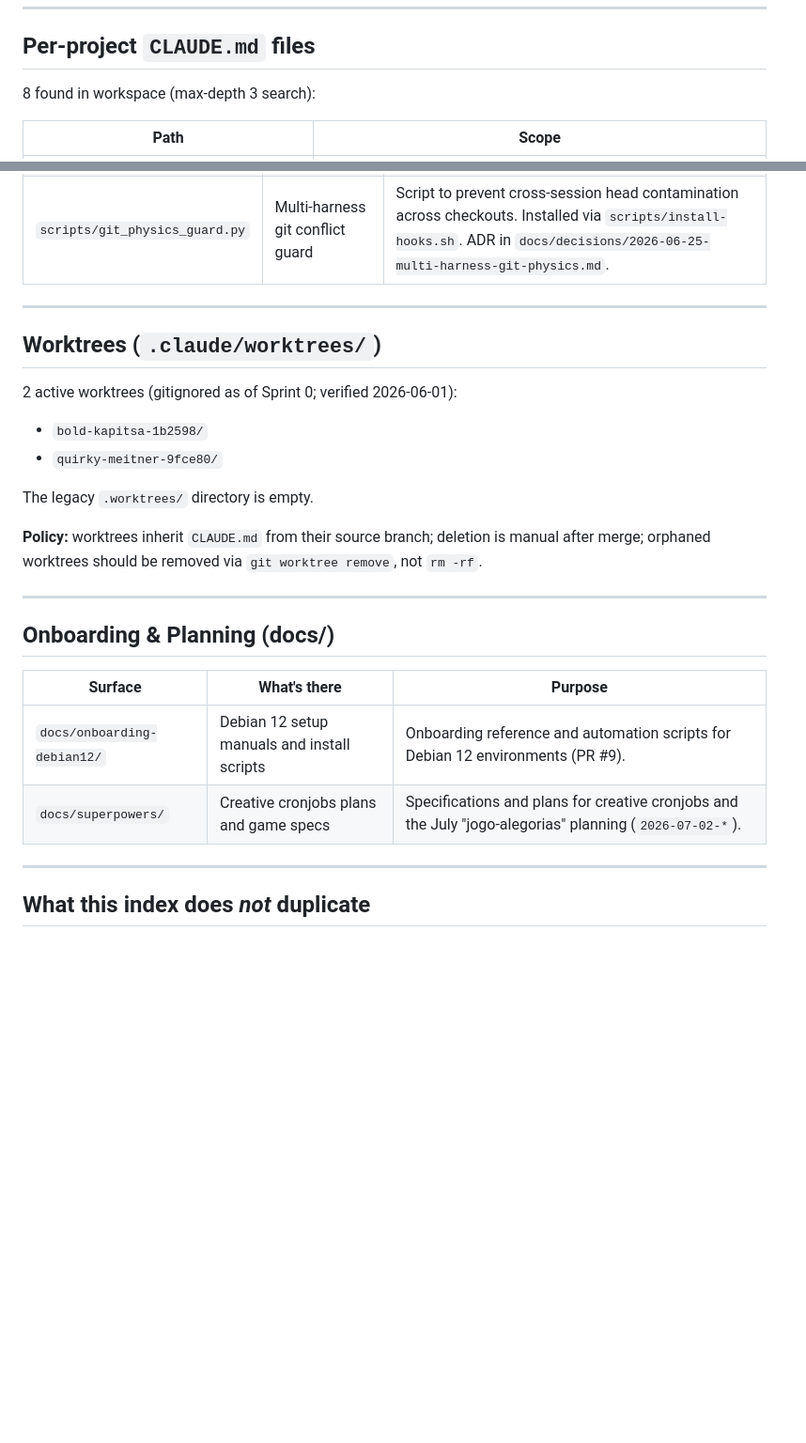
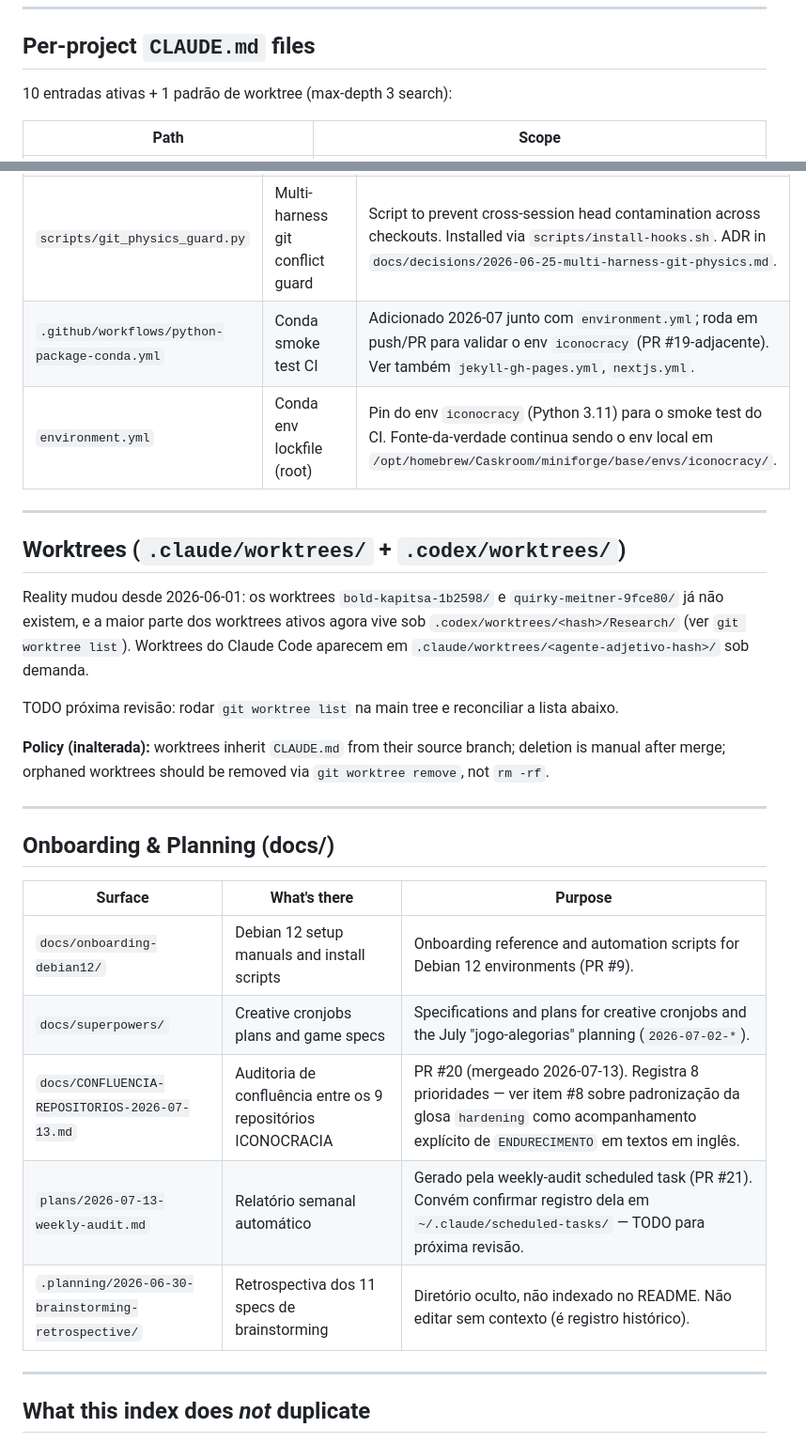
Before and after one commit to anavvanzin/Research, a Markdown page: .claude/AUTOMATION.md, 2 parts joined by grey strips. Shown at 94% size. Rendered like a GitHub page; blank space fills up the shorter version.

Commit message:
docs(automation): daily-review 2026-07-27 — reconcile pós-PR #19/#20/#21
- Bump "Last reviewed" para 2026-07-27.
- +2 rows em Tools/Pipelines: python-package-conda.yml (CI smoke) e environment.yml.
- +3 rows em Onboarding & Planning: CONFLUENCIA-REPOSITORIOS-2026-07-13.md,
  plans/2026-07-13-weekly-audit.md (com TODO scheduled-task), .planning/retrospective.
- Worktrees: bold-kapitsa/quirky-meitner sumiram; realidade agora .codex/worktrees/;
  adicionado TODO reconcile na próxima revisão.
- CLAUDE.md count corrigido (8 -> 10 entradas + padrão worktree).

Sweep terminológico (30d): ENDURECIMENTO consistente, "hardening" só como
glosa EN, Warburg/Nachleben corretos, sem misattribution Pateman.
Nada a alterar em AGENTS.md ou CLAUDE.md.

```diff
--- a/.claude/AUTOMATION.md
+++ b/.claude/AUTOMATION.md
@@ -75,7 +75,7 @@ Verify cadence in each task's `*.json`/`*.yaml` before relying on this table.
 
 ## Per-project `CLAUDE.md` files
 
-8 found in workspace (max-depth 3 search):
+10 entradas ativas + 1 padrão de worktree (max-depth 3 search):
 
 | Path | Scope |
 |---|---|
@@ -123,19 +123,18 @@ Captures tool I/O + session events into `memory/{episodic,working,semantic-patte
 | `pipelines/indexing/` | Sub-repo (own `.git`) | Indexing pipeline. |
 | `rotinas/` | (removed) | **Archived 2026-04-25** to `archive/2026-04-25-stale/rotinas/`. Held only `(2)` duplicate stragglers; originals had been moved earlier and no in-tree references remained. |
 | `scripts/git_physics_guard.py` | Multi-harness git conflict guard | Script to prevent cross-session head contamination across checkouts. Installed via `scripts/install-hooks.sh`. ADR in `docs/decisions/2026-06-25-multi-harness-git-physics.md`. |
+| `.github/workflows/python-package-conda.yml` | Conda smoke test CI | Adicionado 2026-07 junto com `environment.yml`; roda em push/PR para validar o env `iconocracy` (PR #19-adjacente). Ver também `jekyll-gh-pages.yml`, `nextjs.yml`. |
+| `environment.yml` | Conda env lockfile (root) | Pin do env `iconocracy` (Python 3.11) para o smoke test do CI. Fonte-da-verdade continua sendo o env local em `/opt/homebrew/Caskroom/miniforge/base/envs/iconocracy/`. |
 
 ---
 
-## Worktrees (`.claude/worktrees/`)
+## Worktrees (`.claude/worktrees/` + `.codex/worktrees/`)
 
-2 active worktrees (gitignored as of Sprint 0; verified 2026-06-01):
+Reality mudou desde 2026-06-01: os worktrees `bold-kapitsa-1b2598/` e `quirky-meitner-9fce80/` já não existem, e a maior parte dos worktrees ativos agora vive sob `.codex/worktrees/<hash>/Research/` (ver `git worktree list`). Worktrees do Claude Code aparecem em `.claude/worktrees/<agente-adjetivo-hash>/` sob demanda.
 
-- `bold-kapitsa-1b2598/`
-- `quirky-meitner-9fce80/`
+TODO próxima revisão: rodar `git worktree list` na main tree e reconciliar a lista abaixo.
 
-The legacy `.worktrees/` directory is empty.
-
-**Policy:** worktrees inherit `CLAUDE.md` from their source branch; deletion is manual after merge; orphaned worktrees should be removed via `git worktree remove`, not `rm -rf`.
+**Policy (inalterada):** worktrees inherit `CLAUDE.md` from their source branch; deletion is manual after merge; orphaned worktrees should be removed via `git worktree remove`, not `rm -rf`.
 
 ---
 
@@ -145,6 +144,9 @@ The legacy `.worktrees/` directory is empty.
 |---|---|---|
 | `docs/onboarding-debian12/` | Debian 12 setup manuals and install scripts | Onboarding reference and automation scripts for Debian 12 environments (PR #9). |
 | `docs/superpowers/` | Creative cronjobs plans and game specs | Specifications and plans for creative cronjobs and the July "jogo-alegorias" planning (`2026-07-02-*`). |
+| `docs/CONFLUENCIA-REPOSITORIOS-2026-07-13.md` | Auditoria de confluência entre os 9 repositórios ICONOCRACIA | PR #20 (mergeado 2026-07-13). Registra 8 prioridades — ver item #8 sobre padronização da glosa `hardening` como acompanhamento explícito de `ENDURECIMENTO` em textos em inglês. |
+| `plans/2026-07-13-weekly-audit.md` | Relatório semanal automático | Gerado pela weekly-audit scheduled task (PR #21). Convém confirmar registro dela em `~/.claude/scheduled-tasks/` — TODO para próxima revisão. |
+| `.planning/2026-06-30-brainstorming-retrospective/` | Retrospectiva dos 11 specs de brainstorming | Diretório oculto, não indexado no README. Não editar sem contexto (é registro histórico). |
 
 ---
 
```
Also changed, not shown: other parts of .claude/AUTOMATION.md (+1 -1 lines).
